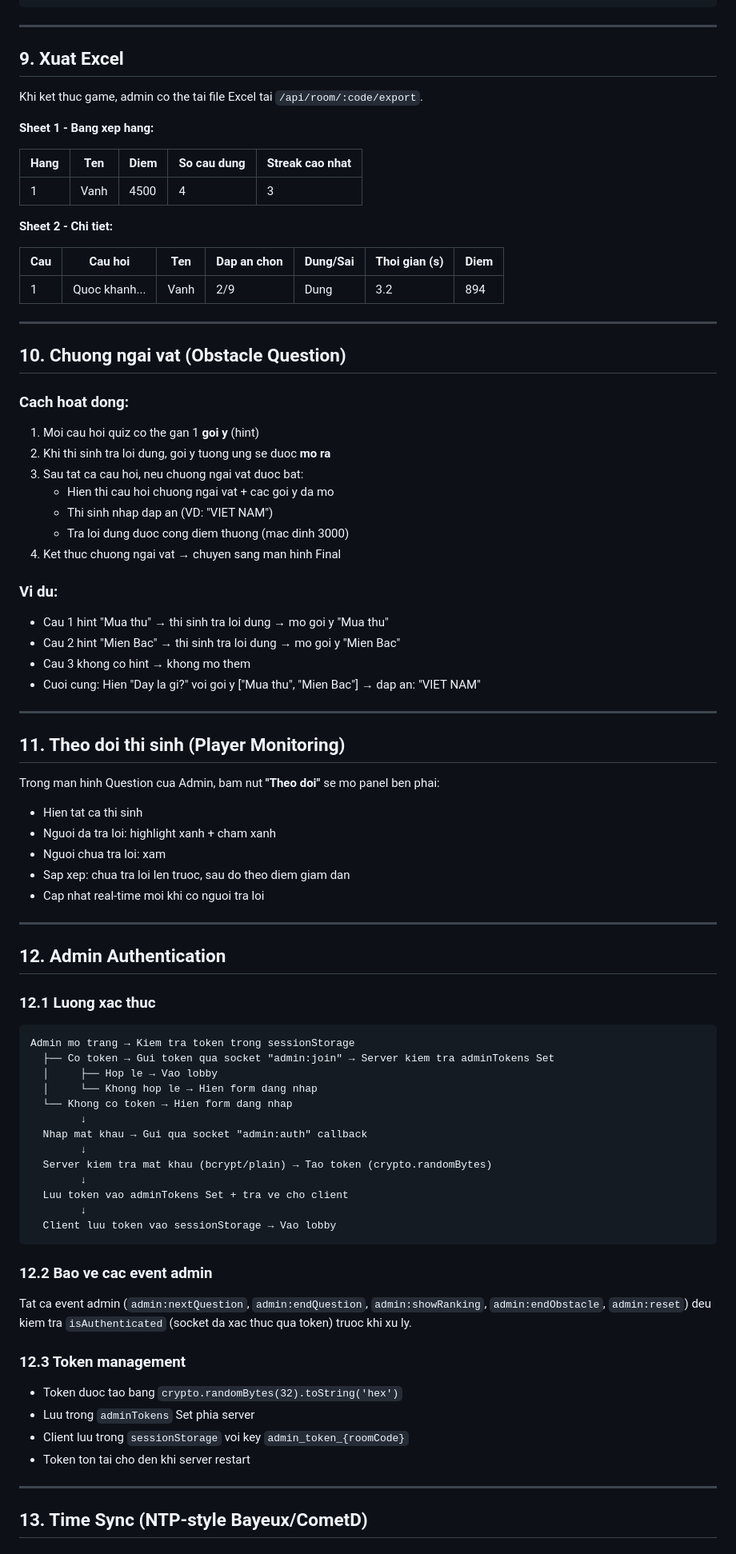
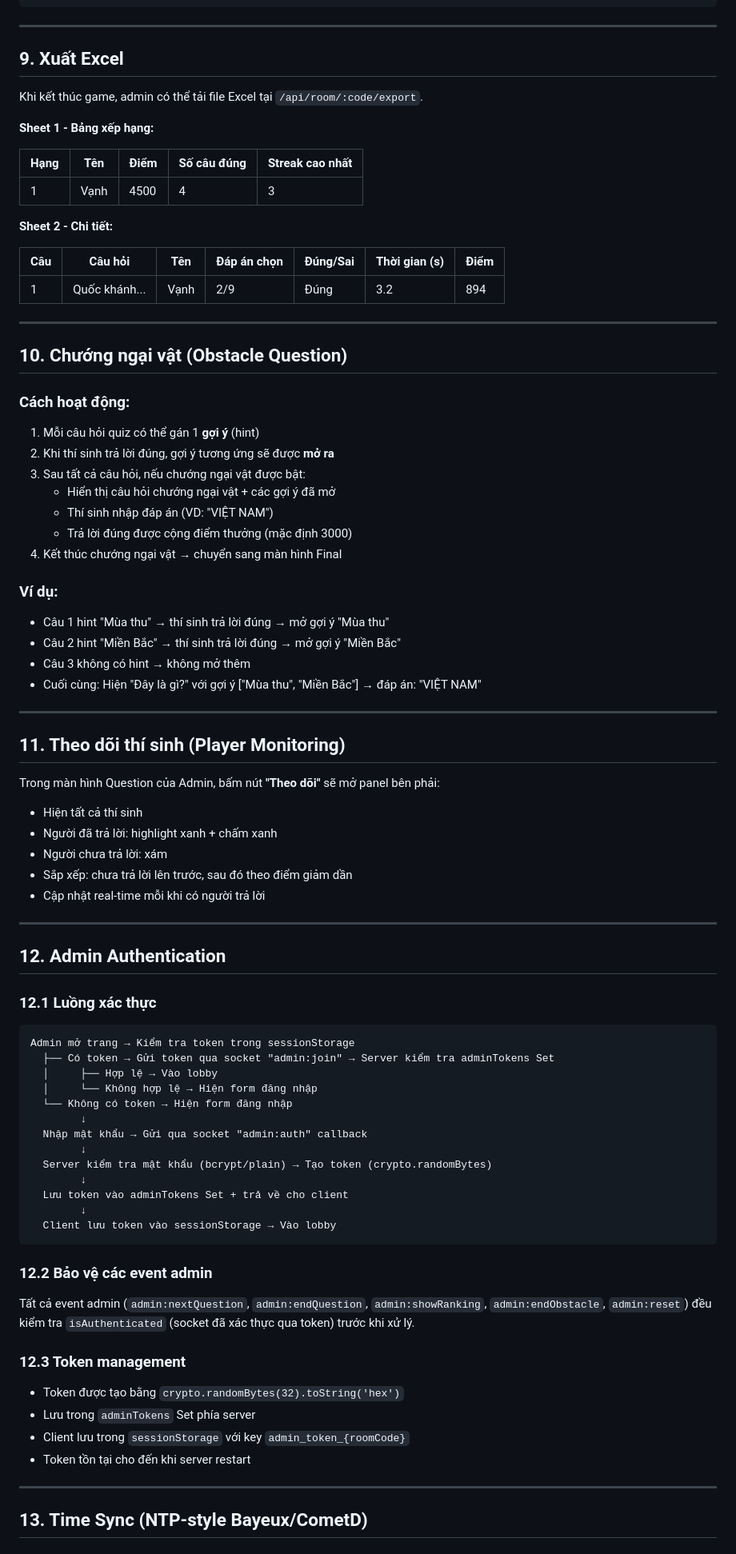
Before and after one commit to VuVietAnh2309/puzzle, a Markdown page: DOCS.md, the part around one of its changes. Shown at 80% size. Rendered like a GitHub page.

````diff
--- a/DOCS.md
+++ b/DOCS.md
@@ -442,84 +442,84 @@ PORT=3000 node server.js
 
 ---
 
-## 9. Xuat Excel
+## 9. Xuất Excel
 
-Khi ket thuc game, admin co the tai file Excel tai `/api/room/:code/export`.
+Khi kết thúc game, admin có thể tải file Excel tại `/api/room/:code/export`.
 
-**Sheet 1 - Bang xep hang:**
+**Sheet 1 - Bảng xếp hạng:**
 
-| Hang | Ten  | Diem | So cau dung | Streak cao nhat |
+| Hạng | Tên  | Điểm | Số câu đúng | Streak cao nhất |
 |------|------|------|-------------|-----------------|
-| 1    | Vanh | 4500 | 4           | 3               |
+| 1    | Vạnh | 4500 | 4           | 3               |
 
-**Sheet 2 - Chi tiet:**
+**Sheet 2 - Chi tiết:**
 
-| Cau | Cau hoi          | Ten  | Dap an chon | Dung/Sai | Thoi gian (s) | Diem |
+| Câu | Câu hỏi          | Tên  | Đáp án chọn | Đúng/Sai | Thời gian (s) | Điểm |
 |-----|------------------|------|-------------|----------|----------------|------|
-| 1   | Quoc khanh...    | Vanh | 2/9         | Dung     | 3.2            | 894  |
+| 1   | Quốc khánh...    | Vạnh | 2/9         | Đúng     | 3.2            | 894  |
 
 ---
 
-## 10. Chuong ngai vat (Obstacle Question)
+## 10. Chướng ngại vật (Obstacle Question)
 
-### Cach hoat dong:
-1. Moi cau hoi quiz co the gan 1 **goi y** (hint)
-2. Khi thi sinh tra loi dung, goi y tuong ung se duoc **mo ra**
-3. Sau tat ca cau hoi, neu chuong ngai vat duoc bat:
-   - Hien thi cau hoi chuong ngai vat + cac goi y da mo
-   - Thi sinh nhap dap an (VD: "VIET NAM")
-   - Tra loi dung duoc cong diem thuong (mac dinh 3000)
-4. Ket thuc chuong ngai vat → chuyen sang man hinh Final
+### Cách hoạt động:
+1. Mỗi câu hỏi quiz có thể gán 1 **gợi ý** (hint)
+2. Khi thí sinh trả lời đúng, gợi ý tương ứng sẽ được **mở ra**
+3. Sau tất cả câu hỏi, nếu chướng ngại vật được bật:
+   - Hiển thị câu hỏi chướng ngại vật + các gợi ý đã mở
+   - Thí sinh nhập đáp án (VD: "VIỆT NAM")
+   - Trả lời đúng được cộng điểm thưởng (mặc định 3000)
+4. Kết thúc chướng ngại vật → chuyển sang màn hình Final
 
-### Vi du:
-- Cau 1 hint "Mua thu" → thi sinh tra loi dung → mo goi y "Mua thu"
-- Cau 2 hint "Mien Bac" → thi sinh tra loi dung → mo goi y "Mien Bac"
-- Cau 3 khong co hint → khong mo them
-- Cuoi cung: Hien "Day la gi?" voi goi y ["Mua thu", "Mien Bac"] → dap an: "VIET NAM"
+### Ví dụ:
+- Câu 1 hint "Mùa thu" → thí sinh trả lời đúng → mở gợi ý "Mùa thu"
+- Câu 2 hint "Miền Bắc" → thí sinh trả lời đúng → mở gợi ý "Miền Bắc"
+- Câu 3 không có hint → không mở thêm
+- Cuối cùng: Hiện "Đây là gì?" với gợi ý ["Mùa thu", "Miền Bắc"] → đáp án: "VIỆT NAM"
 
 ---
 
-## 11. Theo doi thi sinh (Player Monitoring)
+## 11. Theo dõi thí sinh (Player Monitoring)
 
-Trong man hinh Question cua Admin, bam nut **"Theo doi"** se mo panel ben phai:
-- Hien tat ca thi sinh
-- Nguoi da tra loi: highlight xanh + cham xanh
-- Nguoi chua tra loi: xam
-- Sap xep: chua tra loi len truoc, sau do theo diem giam dan
-- Cap nhat real-time moi khi co nguoi tra loi
+Trong màn hình Question của Admin, bấm nút **"Theo dõi"** sẽ mở panel bên phải:
+- Hiện tất cả thí sinh
+- Người đã trả lời: highlight xanh + chấm xanh
+- Người chưa trả lời: xám
+- Sắp xếp: chưa trả lời lên trước, sau đó theo điểm giảm dần
+- Cập nhật real-time mỗi khi có người trả lời
 
 ---
 
 ## 12. Admin Authentication
 
-### 12.1 Luong xac thuc
+### 12.1 Luồng xác thực
 
 ```
-Admin mo trang → Kiem tra token trong sessionStorage
-  ├── Co token → Gui token qua socket "admin:join" → Server kiem tra adminTokens Set
-  │     ├── Hop le → Vao lobby
-  │     └── Khong hop le → Hien form dang nhap
-  └── Khong co token → Hien form dang nhap
+Admin mở trang → Kiểm tra token trong sessionStorage
+  ├── Có token → Gửi token qua socket "admin:join" → Server kiểm tra adminTokens Set
+  │     ├── Hợp lệ → Vào lobby
+  │     └── Không hợp lệ → Hiện form đăng nhập
+  └── Không có token → Hiện form đăng nhập
         ↓
-  Nhap mat khau → Gui qua socket "admin:auth" callback
+  Nhập mật khẩu → Gửi qua socket "admin:auth" callback
         ↓
-  Server kiem tra mat khau (bcrypt/plain) → Tao token (crypto.randomBytes)
+  Server kiểm tra mật khẩu (bcrypt/plain) → Tạo token (crypto.randomBytes)
         ↓
-  Luu token vao adminTokens Set + tra ve cho client
+  Lưu token vào adminTokens Set + trả về cho client
         ↓
-  Client luu token vao sessionStorage → Vao lobby
+  Client lưu token vào sessionStorage → Vào lobby
 ```
 
-### 12.2 Bao ve cac event admin
+### 12.2 Bảo vệ các event admin
 
-Tat ca event admin (`admin:nextQuestion`, `admin:endQuestion`, `admin:showRanking`, `admin:endObstacle`, `admin:reset`) deu kiem tra `isAuthenticated` (socket da xac thuc qua token) truoc khi xu ly.
+Tất cả event admin (`admin:nextQuestion`, `admin:endQuestion`, `admin:showRanking`, `admin:endObstacle`, `admin:reset`) đều kiểm tra `isAuthenticated` (socket đã xác thực qua token) trước khi xử lý.
 
 ### 12.3 Token management
 
-- Token duoc tao bang `crypto.randomBytes(32).toString('hex')`
-- Luu trong `adminTokens` Set phia server
-- Client luu trong `sessionStorage` voi key `admin_token_{roomCode}`
-- Token ton tai cho den khi server restart
+- Token được tạo bằng `crypto.randomBytes(32).toString('hex')`
+- Lưu trong `adminTokens` Set phía server
+- Client lưu trong `sessionStorage` với key `admin_token_{roomCode}`
+- Token tồn tại cho đến khi server restart
 
 ---
 
````
Also changed, not shown: other parts of DOCS.md (+278 -278 lines).
